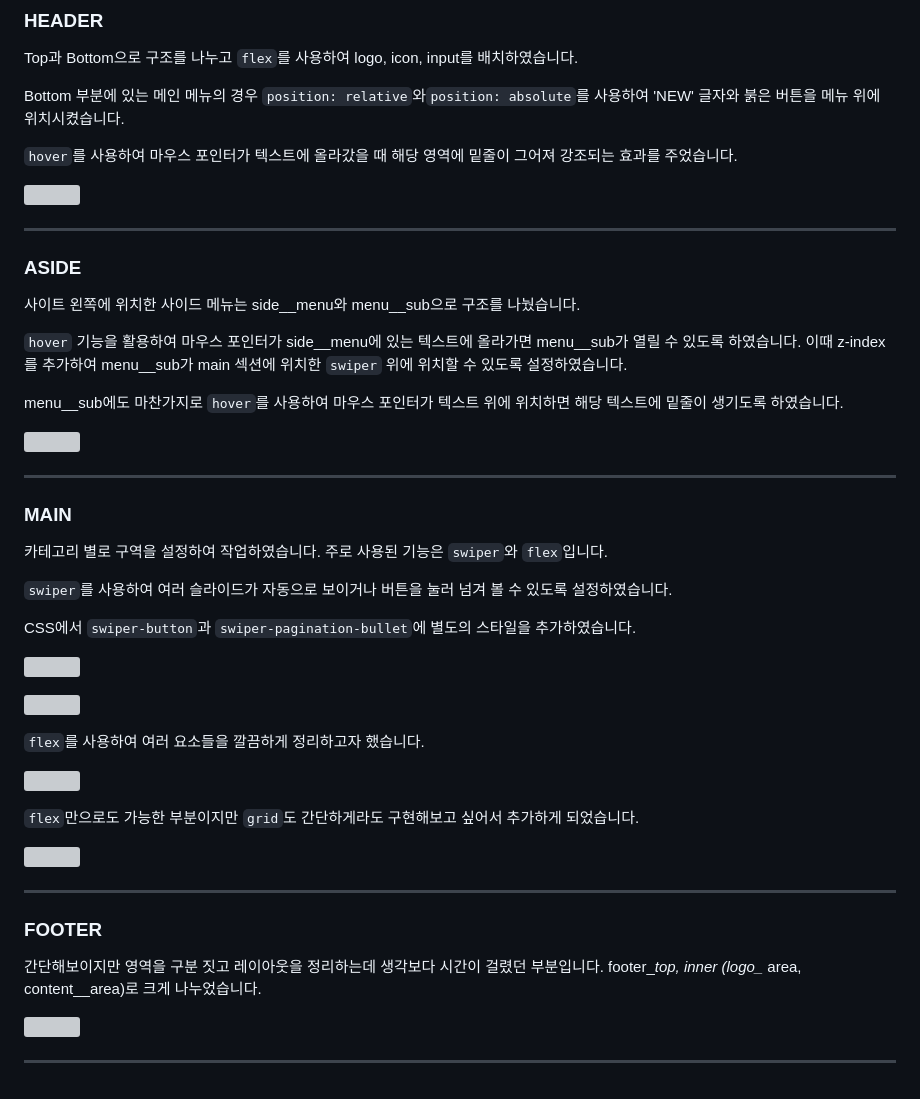
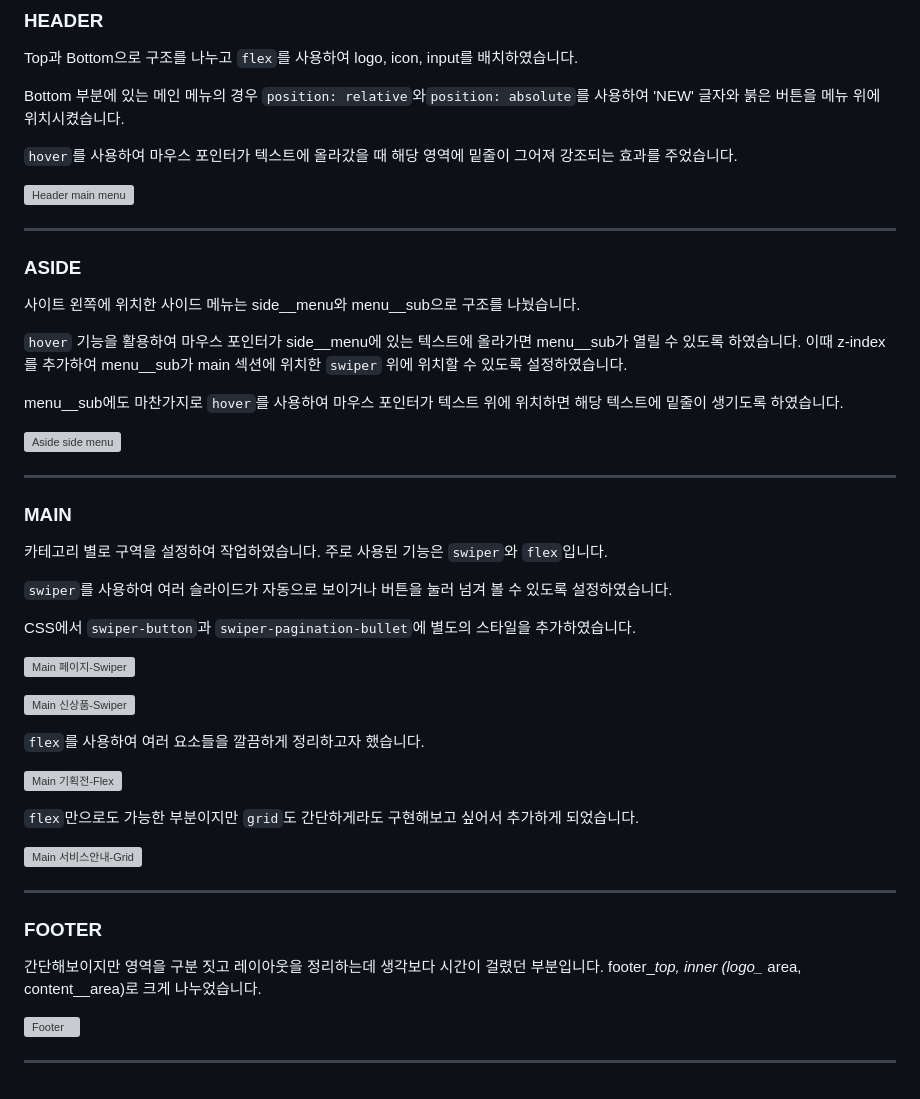
Before and after one commit to Zojo24/clone_muji, a Markdown page: README.md, the part around one of its changes. Rendered like a GitHub page; grey boxes are pictures that could not be loaded.

Commit message:
Readme 수정: 줄바꿈 변경/이미지 설명 문구 추가

```diff
--- a/README.md
+++ b/README.md
@@ -35,7 +34,7 @@ Bottom 부분에 있는 메인 메뉴의 경우 `position: relative`와`position
 
 `hover`를 사용하여 마우스 포인터가 텍스트에 올라갔을 때 해당 영역에 밑줄이 그어져 강조되는 효과를 주었습니다.
 
-![](https://velog.velcdn.com/images/zojo24/post/fe9d6208-54b4-48c9-bb55-7b99cc39a5ba/image.png)
+![Header main menu](https://velog.velcdn.com/images/zojo24/post/fe9d6208-54b4-48c9-bb55-7b99cc39a5ba/image.png)
 
 
 ----------
@@ -48,7 +47,7 @@ Bottom 부분에 있는 메인 메뉴의 경우 `position: relative`와`position
 
 menu\__sub에도 마찬가지로 `hover`를 사용하여 마우스 포인터가 텍스트 위에 위치하면 해당 텍스트에 밑줄이 생기도록 하였습니다.
 
-![](https://velog.velcdn.com/images/zojo24/post/dd0fb8e2-7b0e-4179-91b9-3683678f8237/image.png)
+![Aside side menu](https://velog.velcdn.com/images/zojo24/post/dd0fb8e2-7b0e-4179-91b9-3683678f8237/image.png)
 
 ----------
 
@@ -59,18 +58,18 @@ menu\__sub에도 마찬가지로 `hover`를 사용하여 마우스 포인터가
 
 CSS에서 `swiper-button`과 `swiper-pagination-bullet`에 별도의 스타일을 추가하였습니다.
 
-![](https://velog.velcdn.com/images/zojo24/post/336b5715-4767-491f-99d3-23878c0780bf/image.png)
+![Main 페이지-Swiper](https://velog.velcdn.com/images/zojo24/post/336b5715-4767-491f-99d3-23878c0780bf/image.png)
 
-![](https://velog.velcdn.com/images/zojo24/post/0f3ab339-e634-48c7-8d9f-2d2951b58348/image.png)
+![Main 신상품-Swiper](https://velog.velcdn.com/images/zojo24/post/0f3ab339-e634-48c7-8d9f-2d2951b58348/image.png)
 
 `flex`를 사용하여 여러 요소들을 깔끔하게 정리하고자 했습니다.
 
-![](https://velog.velcdn.com/images/zojo24/post/14915f38-ea61-4ecb-969d-13be7209d8fb/image.png)
+![Main 기획전-Flex](https://velog.velcdn.com/images/zojo24/post/14915f38-ea61-4ecb-969d-13be7209d8fb/image.png)
 
 `flex`만으로도 가능한 부분이지만  `grid`도 간단하게라도 구현해보고 싶어서 추가하게 되었습니다.
 
 
-![](https://velog.velcdn.com/images/zojo24/post/d0d3b70a-5861-4b84-94ed-7e4712656c34/image.png)
+![Main 서비스안내-Grid](https://velog.velcdn.com/images/zojo24/post/d0d3b70a-5861-4b84-94ed-7e4712656c34/image.png)
 
 
 
@@ -80,6 +79,6 @@ CSS에서 `swiper-button`과 `swiper-pagination-bullet`에 별도의 스타일
 간단해보이지만 영역을 구분 짓고 레이아웃을 정리하는데 생각보다 시간이 걸렸던 부분입니다.
 footer\__top, inner (logo\__ area, content\__area)로 크게 나누었습니다.
 
-![](https://velog.velcdn.com/images/zojo24/post/a20af70c-b05d-43a1-a599-ec064b06feb9/image.png)
+![Footer](https://velog.velcdn.com/images/zojo24/post/a20af70c-b05d-43a1-a599-ec064b06feb9/image.png)
 
 ----------
```
Also changed, not shown: other parts of README.md (+4 -5 lines).
